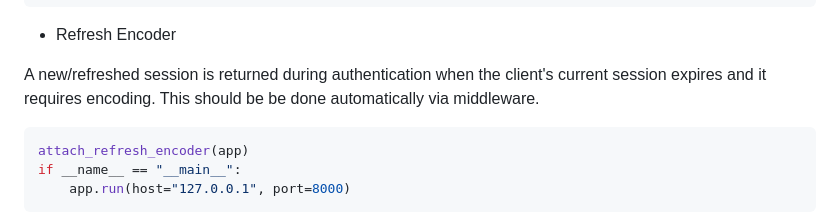
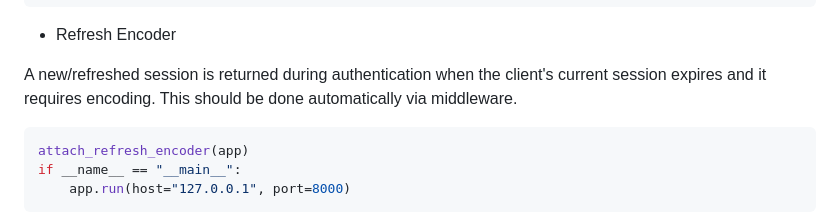
Before and after one commit to na-stewart/sanic-security, a Markdown page: README.md, the part around the change. Rendered like a GitHub page.

Commit message:
README.md revision

````diff
--- a/README.md
+++ b/README.md
@@ -293,7 +293,7 @@ async def on_authenticate(request):
 * Refresh Encoder
 
 A new/refreshed session is returned during authentication when the client's current session expires and it
-requires encoding. This should be be done automatically via middleware.
+requires encoding. This should be done automatically via middleware.
 
 ```python
 attach_refresh_encoder(app)
````
